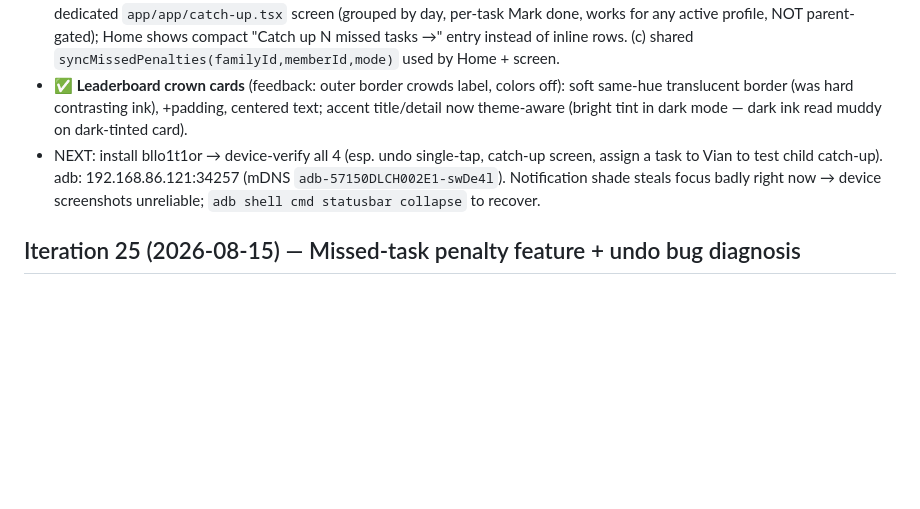
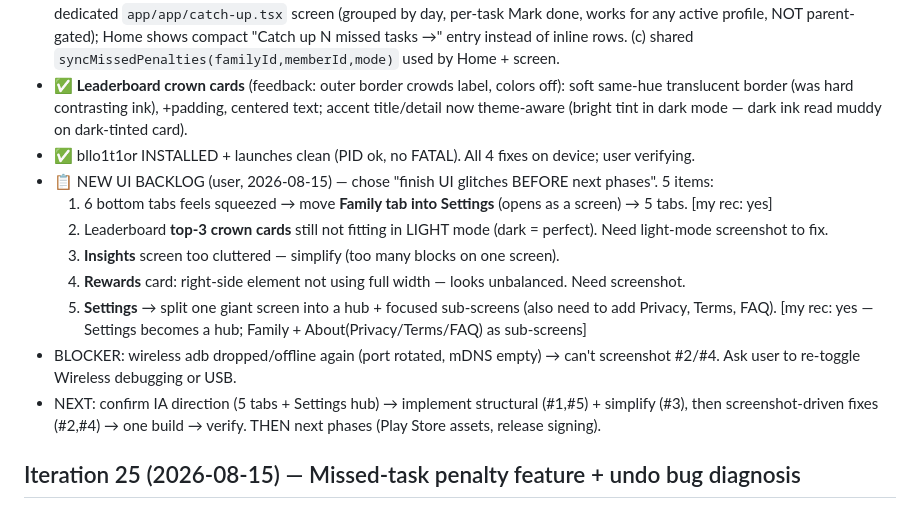
Before and after one commit to sameerrajwade/FamilyWin, a Markdown page: docs/PROGRESS.md, the part around the change. Drawn GitHub-style; blank space fills up the shorter version.

Commit message:
docs: log UI backlog (5 items) + IA direction before next phases
Co-Authored-By: Claude Opus 4.8 <noreply@anthropic.com>

```diff
--- a/docs/PROGRESS.md
+++ b/docs/PROGRESS.md
@@ -16,7 +16,15 @@ User feedback batch (4 items), all committed + tsc-clean + 102 jest pass; buildi
 - ✅ **Penalty amount = user choice Off/Half/Full** (was hardcoded half). `missedTaskPenaltyAmount(pv,mode)`; FamilyDoc.missedTaskPenalty now 'off'|'half'|'full' (legacy bool→'half' via missedPenaltyMode). Settings: Switch→segmented Off/Half/Full.
 - ✅ **Catch-up redesign** (feedback: child profile got nothing; 20 rows stacked on Home). (a) getMissedCatchUpTasks now scopes to tasks EXPLICITLY assigned to the member (was pulling unassigned family tasks for all → phantom penalties + inconsistent w/ Home per-member list; user's daily tasks are assigned to Sameer so Vian correctly empty — assign to child to include). (b) NEW dedicated `app/app/catch-up.tsx` screen (grouped by day, per-task Mark done, works for any active profile, NOT parent-gated); Home shows compact "Catch up N missed tasks →" entry instead of inline rows. (c) shared `syncMissedPenalties(familyId,memberId,mode)` used by Home + screen.
 - ✅ **Leaderboard crown cards** (feedback: outer border crowds label, colors off): soft same-hue translucent border (was hard contrasting ink), +padding, centered text; accent title/detail now theme-aware (bright tint in dark mode — dark ink read muddy on dark-tinted card).
-- NEXT: install bllo1t1or → device-verify all 4 (esp. undo single-tap, catch-up screen, assign a task to Vian to test child catch-up). adb: 192.168.86.121:34257 (mDNS `adb-57150DLCH002E1-swDe4l`). Notification shade steals focus badly right now → device screenshots unreliable; `adb shell cmd statusbar collapse` to recover.
+- ✅ bllo1t1or INSTALLED + launches clean (PID ok, no FATAL). All 4 fixes on device; user verifying.
+- 📋 NEW UI BACKLOG (user, 2026-08-15) — chose "finish UI glitches BEFORE next phases". 5 items:
+  1. 6 bottom tabs feels squeezed → move **Family tab into Settings** (opens as a screen) → 5 tabs. [my rec: yes]
+  2. Leaderboard **top-3 crown cards** still not fitting in LIGHT mode (dark = perfect). Need light-mode screenshot to fix.
+  3. **Insights** screen too cluttered — simplify (too many blocks on one screen).
+  4. **Rewards** card: right-side element not using full width — looks unbalanced. Need screenshot.
+  5. **Settings** → split one giant screen into a hub + focused sub-screens (also need to add Privacy, Terms, FAQ). [my rec: yes — Settings becomes a hub; Family + About(Privacy/Terms/FAQ) as sub-screens]
+- BLOCKER: wireless adb dropped/offline again (port rotated, mDNS empty) → can't screenshot #2/#4. Ask user to re-toggle Wireless debugging or USB.
+- NEXT: confirm IA direction (5 tabs + Settings hub) → implement structural (#1,#5) + simplify (#3), then screenshot-driven fixes (#2,#4) → one build → verify. THEN next phases (Play Store assets, release signing).
 
 ## Iteration 25 (2026-08-15) — Missed-task penalty feature + undo bug diagnosis
 - FEATURE (built, tsc-clean, 100 jest pass; NOT yet built to APK): optional per-family **missed-task penalty + 2-day grace catch-up**. User-scoped: applies to ALL daily tasks (half points, `missedTaskPenaltyAmount`=round(pv/2),min1); anyone can back-date within 2 days, no approval. Default OFF (`FamilyDoc.missedTaskPenalty`).
```
